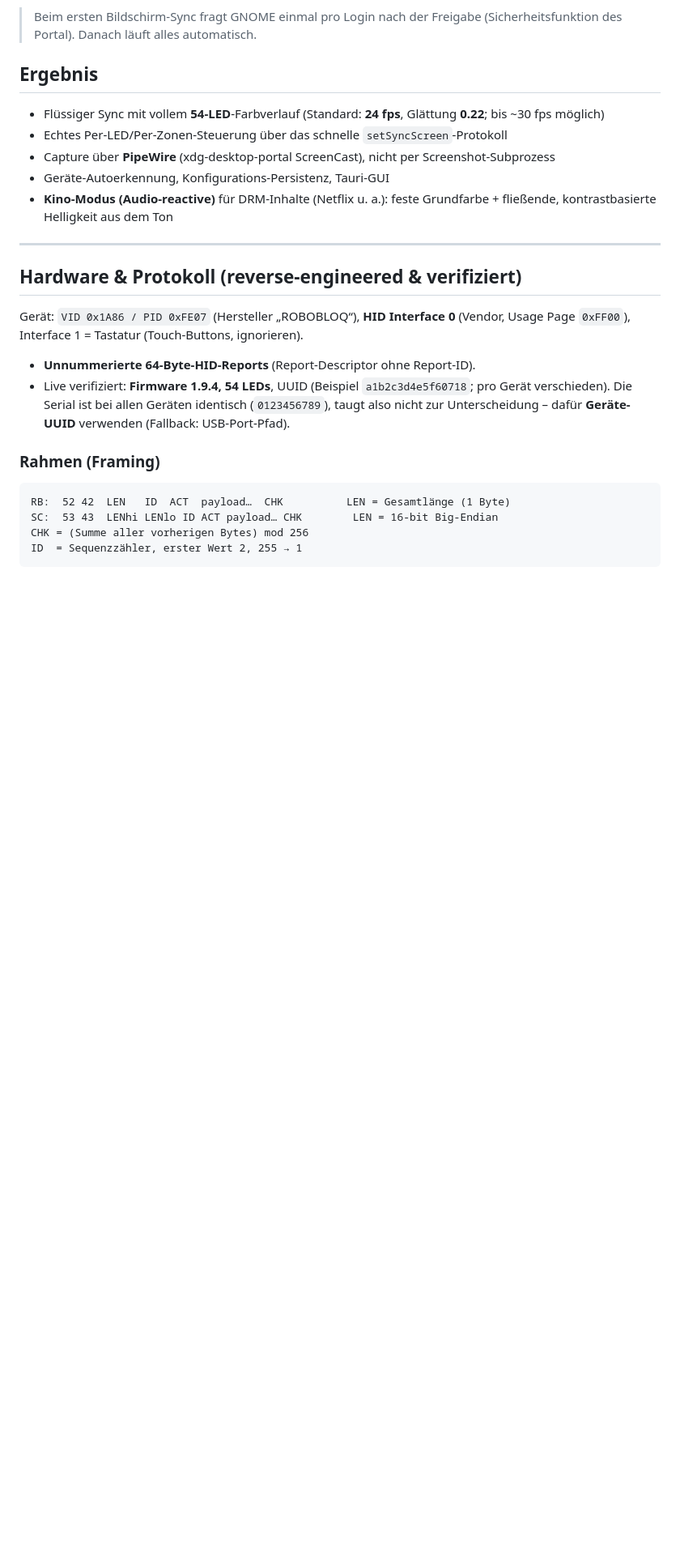
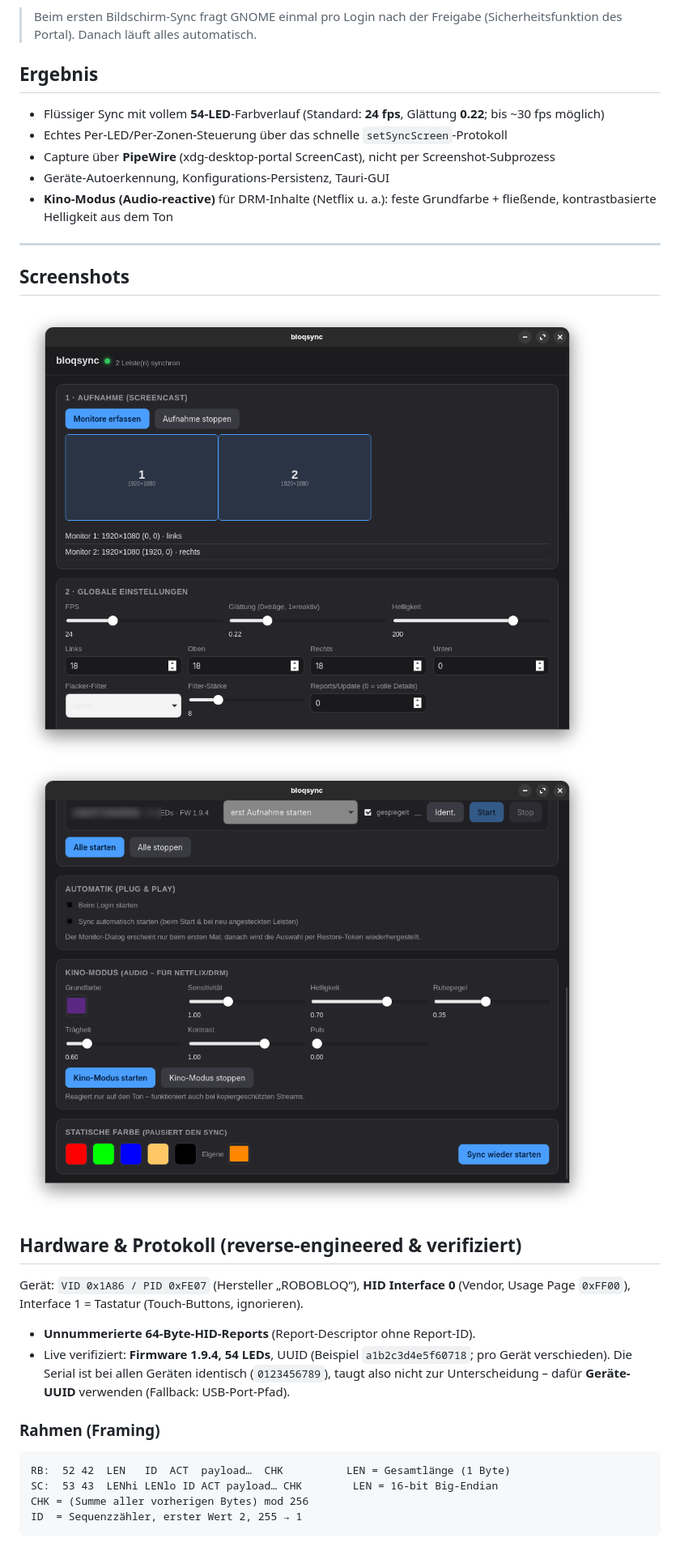
Before and after one commit to niemanma/bloqsync, a Markdown page: README.md, the part around the change. Shown: that part at 81% size. Drawn GitHub-style; pictures changed too: docs/screenshot-main.png (added), docs/screenshot-settings.png (added); blank space fills up the shorter version.

Commit message:
docs: add UI screenshots (device UUID redacted)

```diff
--- a/README.md
+++ b/README.md
@@ -89,6 +89,11 @@ baut und packt ein `.deb`) oder siehe „Bauen & Ausführen".
   Grundfarbe + fließende, kontrastbasierte Helligkeit aus dem Ton
 
 ---
+
+## Screenshots
+
+![Hauptfenster](docs/screenshot-main.png)
+![Leisten, Kino-Modus, Statische Farbe](docs/screenshot-settings.png)
 
 ## Hardware & Protokoll (reverse-engineered & verifiziert)
 
```
Also changed, not shown: 1 other file.
